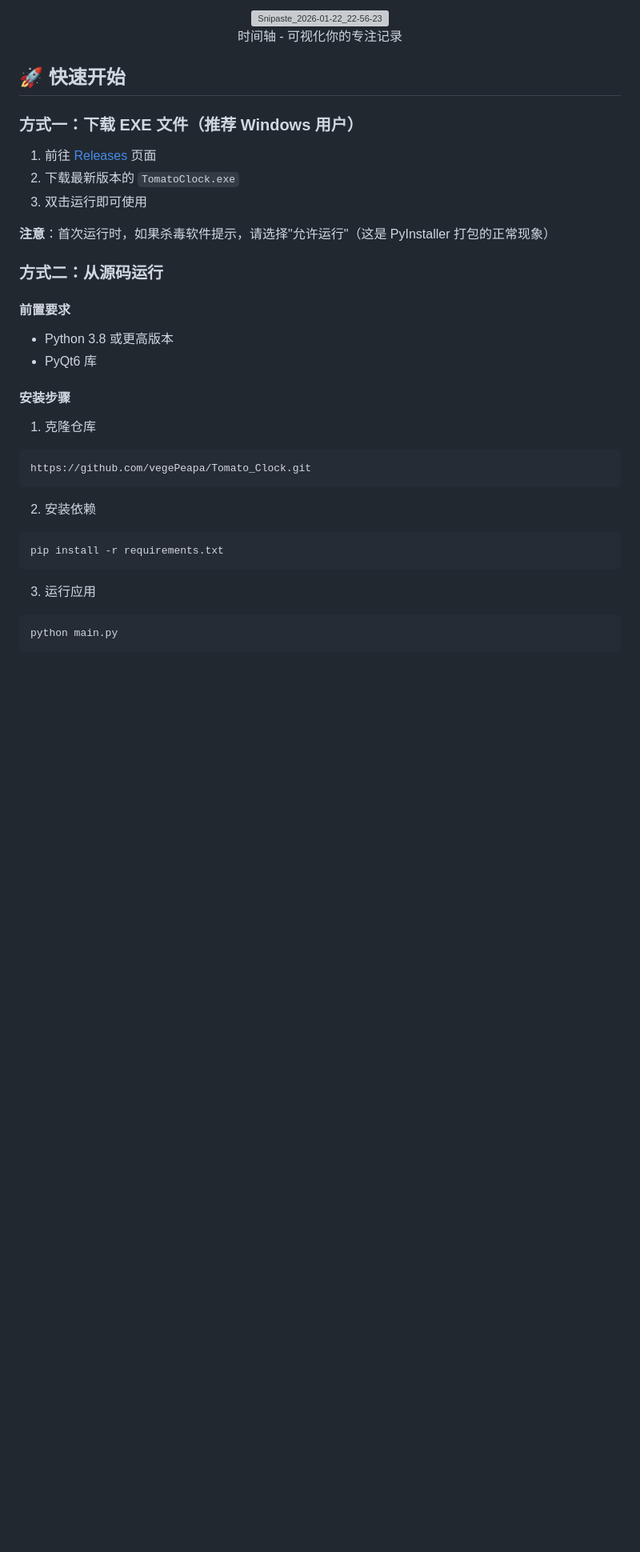
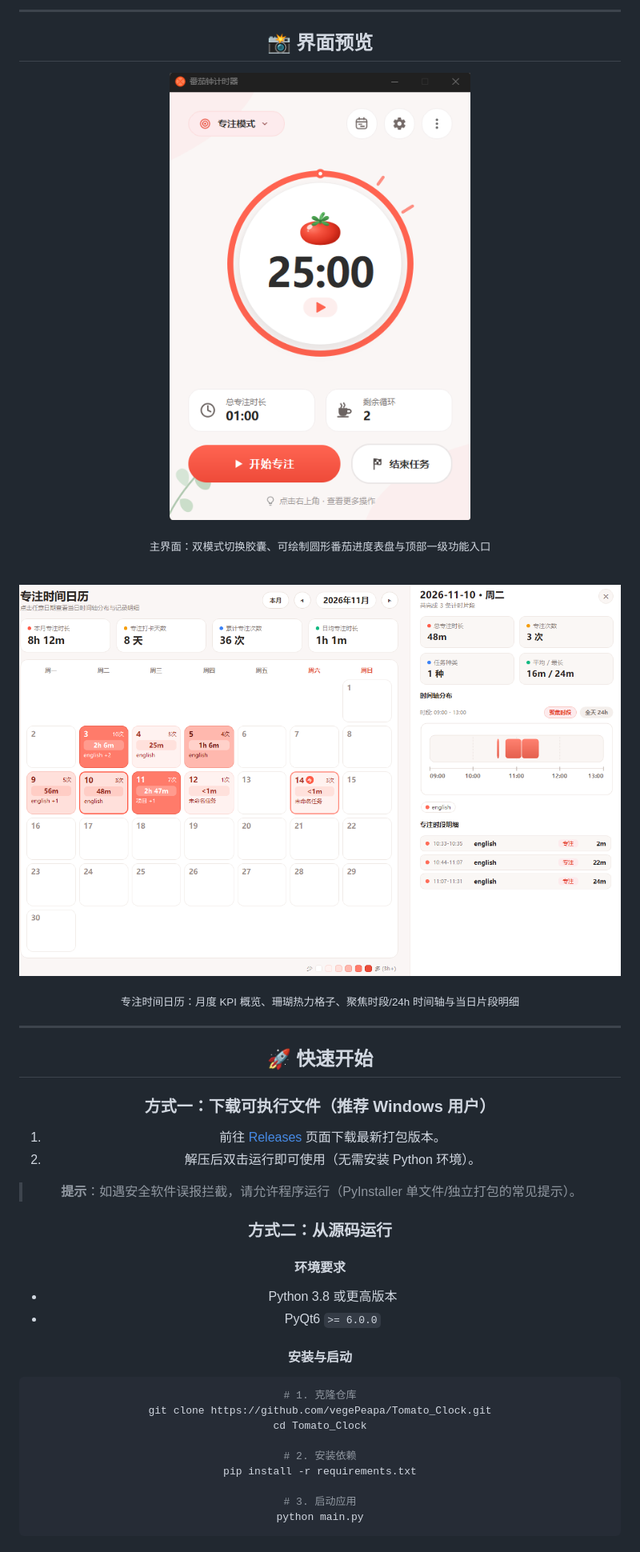
Before and after one commit to vegePeapa/Tomato_Clock, a Markdown page: README.md, the part around one of its changes. Shown at 80% size. Rendered like a GitHub page; pictures changed too: image/README/1794657572104.png (added), image/README/1794657780470.png (added); blank space fills up the shorter version; grey boxes are pictures that could not be loaded.

````diff
--- a/README.md
+++ b/README.md
@@ -25,40 +31,49 @@
 
-<div align="center">
-  <img width="1633" height="938" alt="Snipaste_2026-01-22_22-56-23" src="https://github.com/user-attachments/assets/0c7d6107-5bca-4515-a854-ddc1c13fb1de" />
-  <p>时间轴 - 可视化你的专注记录</p>
-</div>
+---
+
+## 📸 界面预览
+
+<p align="center">
+  <img src="image/README/1794657780470.png" alt="主计时器界面" width="380" />
+</p>
+<p align="center"><sub>主界面：双模式切换胶囊、可绘制圆形番茄进度表盘与顶部一级功能入口</sub></p>
+
+<br/>
+
+<p align="center">
+  <img src="image/README/1794657572104.png" alt="专注时间日历与时间轴界面" width="860" />
+</p>
+<p align="center"><sub>专注时间日历：月度 KPI 概览、珊瑚热力格子、聚焦时段/24h 时间轴与当日片段明细</sub></p>
+
+---
 
 ## 🚀 快速开始
 
-### 方式一：下载 EXE 文件（推荐 Windows 用户）
+### 方式一：下载可执行文件（推荐 Windows 用户）
 
-1. 前往 [Releases](https://github.com/vegePeapa/tomatoClock/releases) 页面
-2. 下载最新版本的 `TomatoClock.exe`
-3. 双击运行即可使用
+1. 前往 [Releases](https://github.com/vegePeapa/Tomato_Clock/releases) 页面下载最新打包版本。
+2. 解压后双击运行即可使用（无需安装 Python 环境）。
 
-**注意**：首次运行时，如果杀毒软件提示，请选择"允许运行"（这是 PyInstaller 打包的正常现象）
+> **提示**：如遇安全软件误报拦截，请允许程序运行（PyInstaller 单文件/独立打包的常见提示）。
 
 ### 方式二：从源码运行
 
-#### 前置要求
+#### 环境要求
 
 - Python 3.8 或更高版本
-- PyQt6 库
+- PyQt6 `>= 6.0.0`
 
-#### 安装步骤
+#### 安装与启动
 
-1. 克隆仓库
 ```bash
-https://github.com/vegePeapa/Tomato_Clock.git
-```
+# 1. 克隆仓库
+git clone https://github.com/vegePeapa/Tomato_Clock.git
+cd Tomato_Clock
 
-2. 安装依赖
-```bash
+# 2. 安装依赖
 pip install -r requirements.txt
-```
 
-3. 运行应用
-```bash
+# 3. 启动应用
 python main.py
 ```
 
````
Also changed, not shown: other parts of README.md (+58 -42 lines), image/README/1794657469217.png (added), image/README/1794657527094.png (added), image/README/1794657777179.png (added), 5 other files.
